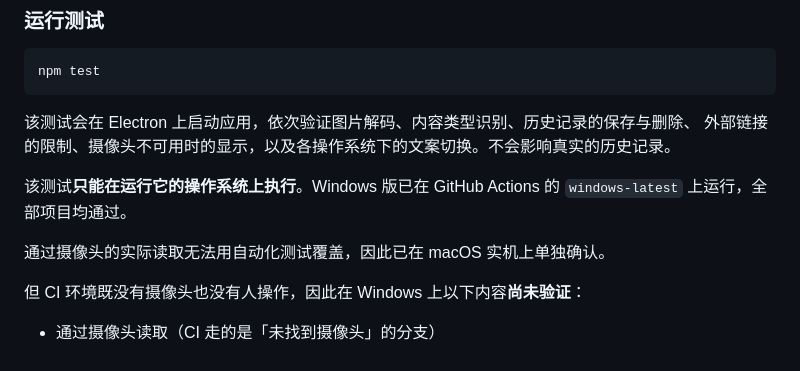
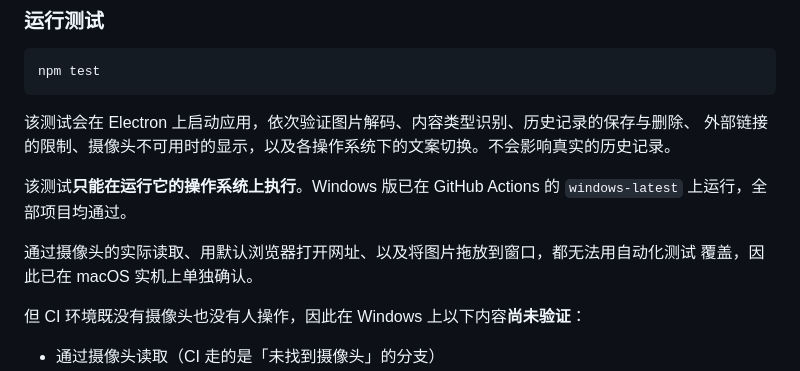
Before and after one commit to shuniku/qr-reader-for-laptop-pc, a Markdown page: README.zh-CN.md, the part around the change. Drawn GitHub-style.

```diff
--- a/README.zh-CN.md
+++ b/README.zh-CN.md
@@ -102,7 +102,8 @@ npm test
 该测试**只能在运行它的操作系统上执行**。Windows 版已在 GitHub Actions 的
 `windows-latest` 上运行，全部项目均通过。
 
-通过摄像头的实际读取无法用自动化测试覆盖，因此已在 macOS 实机上单独确认。
+通过摄像头的实际读取、用默认浏览器打开网址、以及将图片拖放到窗口，都无法用自动化测试
+覆盖，因此已在 macOS 实机上单独确认。
 
 但 CI 环境既没有摄像头也没有人操作，因此在 Windows 上以下内容**尚未验证**：
 
```
Also changed, not shown: README.ja.md (+2 -1 lines), README.md (+3 -2 lines).
